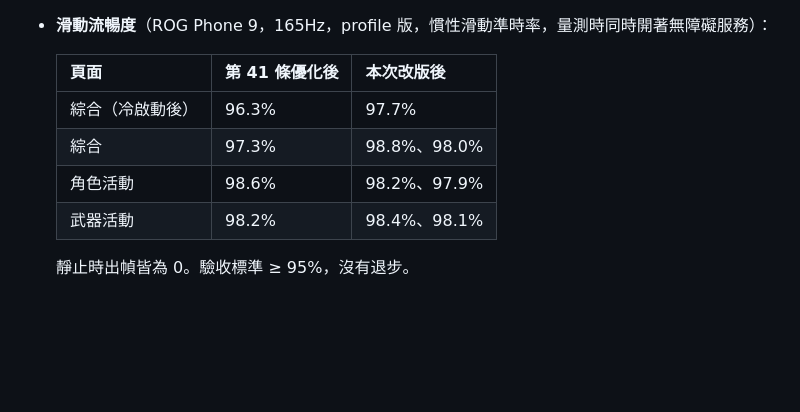
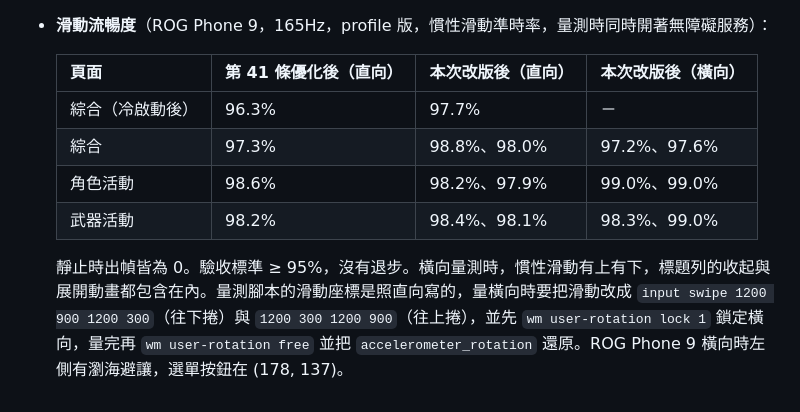
Before and after one commit to GoneTone/wuthering-waves-convene-gacha-analyzer, a Markdown page: docs/Android移植筆記.md, the part around the change. GitHub-like rendering; blank space fills up the shorter version.

Commit message:
docs(android): add landscape pacing results to the UI/UX notes
Co-Authored-By: Claude Opus 5.5 <noreply@anthropic.com>
Claude-Session: https://claude.ai/code/session_01WreXjqEmJ2GoJo17JNX6YF

```diff
--- a/docs/Android移植筆記.md
+++ b/docs/Android移植筆記.md
@@ -501,11 +501,11 @@ encore API 回傳的圖片網址變成 `https://api-v2.encore.moe/api/resource/.
   - 「各卡池最高稀有度件數」的上下兩行版面若用 `Row[Flexible(名稱), Expanded(件數)]`，兩者各分一半寬度。名稱短時，用不完的那一半不會讓給件數，而是留在最右邊，於是右緣參差不齊。改用 `MainAxisAlignment.spaceBetween` 搭配兩個 `Flexible`。寬版的件數欄也改成靠右。
 - **滑動流暢度**（ROG Phone 9，165Hz，profile 版，慣性滑動準時率，量測時同時開著無障礙服務）：
 
-  | 頁面 | 第 41 條優化後 | 本次改版後 |
-  |---|---|---|
-  | 綜合（冷啟動後） | 96.3% | 97.7% |
-  | 綜合 | 97.3% | 98.8%、98.0% |
-  | 角色活動 | 98.6% | 98.2%、97.9% |
-  | 武器活動 | 98.2% | 98.4%、98.1% |
+  | 頁面 | 第 41 條優化後（直向） | 本次改版後（直向） | 本次改版後（橫向） |
+  |---|---|---|---|
+  | 綜合（冷啟動後） | 96.3% | 97.7% | － |
+  | 綜合 | 97.3% | 98.8%、98.0% | 97.2%、97.6% |
+  | 角色活動 | 98.6% | 98.2%、97.9% | 99.0%、99.0% |
+  | 武器活動 | 98.2% | 98.4%、98.1% | 98.3%、99.0% |
 
-  靜止時出幀皆為 0。驗收標準 ≥ 95%，沒有退步。
+  靜止時出幀皆為 0。驗收標準 ≥ 95%，沒有退步。橫向量測時，慣性滑動有上有下，標題列的收起與展開動畫都包含在內。量測腳本的滑動座標是照直向寫的，量橫向時要把滑動改成 `input swipe 1200 900 1200 300`（往下捲）與 `1200 300 1200 900`（往上捲），並先 `wm user-rotation lock 1` 鎖定橫向，量完再 `wm user-rotation free` 並把 `accelerometer_rotation` 還原。ROG Phone 9 橫向時左側有瀏海避讓，選單按鈕在 (178, 137)。
```
